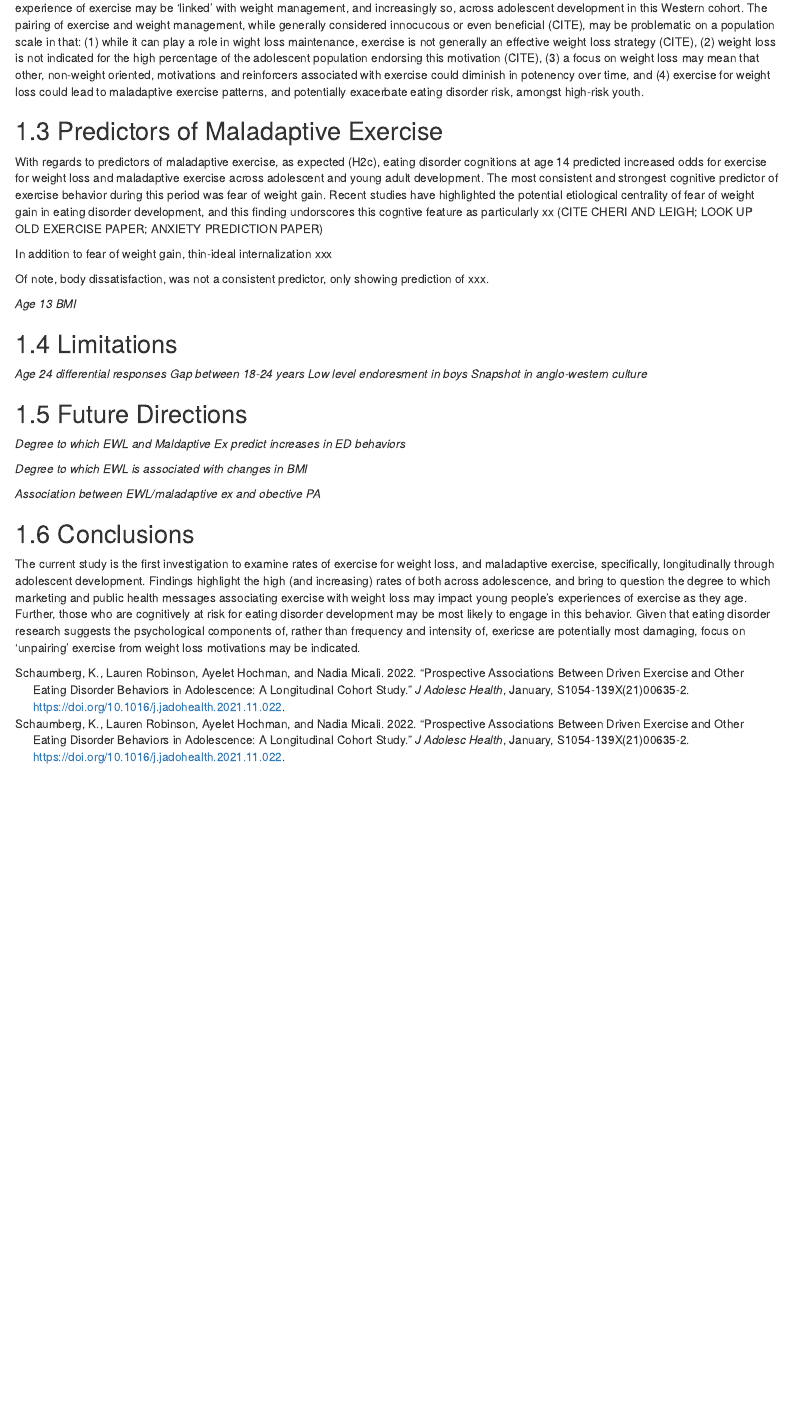
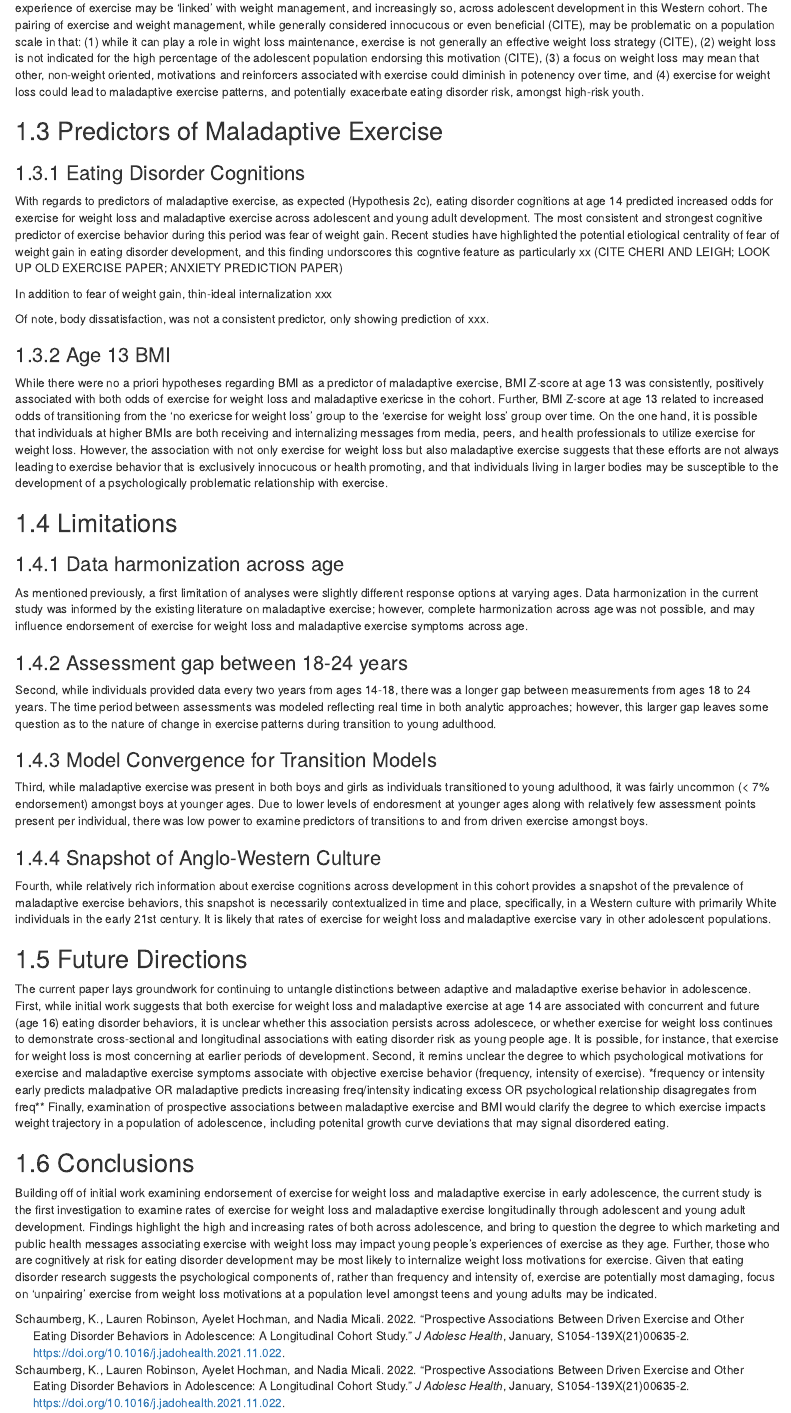
Before and after one commit to kschaumb/alspac-dex-1-bookdown, an R Markdown document (10-discussion.Rmd): the page in a window 1100 px wide, from 710 px down. Rendered offline with R 4.5, knitr and Pandoc, with nearby package versions; drawn as R Markdown's standard HTML page in place of the format the file asks for.

Commit message:
added to discussion

```diff
--- a/10-discussion.Rmd
+++ b/10-discussion.Rmd
@@ -12,30 +12,40 @@ One possible interpretation of the increase in exercise for weight loss over tim
 
 ## Predictors of Maladaptive Exercise
 
-With regards to predictors of maladaptive exercise, as expected (H2c), eating disorder cognitions at age 14 predicted increased odds for exercise for weight loss and maladaptive exercise across adolescent and young adult development. The most consistent and strongest cognitive predictor of exercise behavior during this period was fear of weight gain. Recent studies have highlighted the potential etiological centrality of fear of weight gain in eating disorder development, and this finding undorscores this cogntive feature as particularly xx (CITE CHERI AND LEIGH; LOOK UP OLD EXERCISE PAPER; ANXIETY PREDICTION PAPER)
+### Eating Disorder Cognitions
+
+With regards to predictors of maladaptive exercise, as expected (Hypothesis 2c), eating disorder cognitions at age 14 predicted increased odds for exercise for weight loss and maladaptive exercise across adolescent and young adult development. The most consistent and strongest cognitive predictor of exercise behavior during this period was fear of weight gain. Recent studies have highlighted the potential etiological centrality of fear of weight gain in eating disorder development, and this finding undorscores this cogntive feature as particularly xx (CITE CHERI AND LEIGH; LOOK UP OLD EXERCISE PAPER; ANXIETY PREDICTION PAPER)
 
 In addition to fear of weight gain, thin-ideal internalization xxx
 
 Of note, body dissatisfaction, was not a consistent predictor, only showing prediction of xxx.
 
-*Age 13 BMI*
+### Age 13 BMI
 
+While there were no a priori hypotheses regarding BMI as a predictor of maladaptive exercise, BMI Z-score at age 13 was consistently, positively associated with both odds of exercise for weight loss and maladaptive exericse in the cohort. Further, BMI Z-score at age 13 related to increased odds of transitioning from the 'no exericse for weight loss' group to the 'exercise for weight loss' group over time. On the one hand, it is possible that individuals at higher BMIs are both receiving and internalizing messages from media, peers, and health professionals to utilize exercise for weight loss. However, the association with not only exercise for weight loss but also maladaptive exercise suggests that these efforts are not always leading to exercise behavior that is exclusively innocucous or health promoting, and that individuals living in larger bodies may be susceptible to the development of a psychologically problematic relationship with exercise.
 
 ## Limitations
 
-*Age 24 differential responses*
-*Gap between 18-24 years*
-*Low level endoresment in boys*
-*Snapshot in anglo-western culture*
+### Data harmonization across age
+
+As mentioned previously, a first limitation of analyses were slightly different response options at varying ages. Data harmonization in the current study was informed by the existing literature on maladaptive exercise; however, complete harmonization across age was not possible, and may influence endorsement of exercise for weight loss and maladaptive exercise symptoms across age.
+
+### Assessment gap between 18-24 years
+
+Second, while individuals provided data every two years from ages 14-18, there was a longer gap between measurements from ages 18 to 24 years. The time period between assessments was modeled reflecting real time in both analytic approaches; however, this larger gap leaves some question as to the nature of change in exercise patterns during transition to young adulthood.
+
+### Model Convergence for Transition Models
+
+Third, while maladaptive exercise was present in both boys and girls as individuals transitioned to young adulthood, it was fairly uncommon (< 7% endorsement) amongst boys at younger ages. Due to lower levels of endoresment at younger ages along with relatively few assessment points present per individual, there was low power to examine predictors of transitions to and from driven exercise amongst boys.
+
+### Snapshot of Anglo-Western Culture
+
+Fourth, while relatively rich information about exercise cognitions across development in this cohort provides a snapshot of the prevalence of maladaptive exercise behaviors, this snapshot is necessarily contextualized in time and place, specifically, in a Western culture with primarily White individuals in the early 21st century. It is likely that rates of exercise for weight loss and maladaptive exercise vary in other adolescent populations.
 
 ## Future Directions
 
-*Degree to which EWL and Maldaptive Ex predict increases in ED behaviors*
-
-*Degree to which EWL is associated with changes in BMI*
-
-*Association between EWL/maladaptive ex and obective PA*
+The current paper lays groundwork for continuing to untangle distinctions between adaptive and maladaptive exerise behavior in adolescence. First, while initial work suggests that both exercise for weight loss and maladaptive exercise at age 14 are associated with concurrent and future (age 16) eating disorder behaviors, it is unclear whether this association persists across adolescece, or whether exercise for weight loss continues to demonstrate cross-sectional and longitudinal associations with eating disorder risk as young people age. It is possible, for instance, that exercise for weight loss is most concerning at earlier periods of development. Second, it remins unclear the degree to which psychological motivations for exercise and maladaptive exercise symptoms associate with objective exercise behavior (frequency, intensity of exercise). *frequency or intensity early predicts maladpative OR maladaptive predicts increasing freq/intensity indicating excess OR psychological relationship disagregates from freq** Finally, examination of prospective associations between maladaptive exercise and BMI would clarify the degree to which exercise impacts weight trajectory in a population of adolescence, including potenital growth curve deviations that may signal disordered eating.
 
 ## Conclusions
 
-The current study is the first investigation to examine rates of exercise for weight loss, and maladaptive exercise, specifically, longitudinally through adolescent development. Findings highlight the high (and increasing) rates of both across adolescence, and bring to question the degree to which marketing and public health messages associating exercise with weight loss may impact young people's experiences of exercise as they age. Further, those who are cognitively at risk for eating disorder development may be most likely to engage in this behavior. Given that eating disorder research suggests the psychological components of, rather than frequency and intensity of, exericse are potentially most damaging, focus on 'unpairing' exercise from weight loss motivations may be indicated.
+Building off of initial work examining endorsement of exercise for weight loss and maladaptive exercise in early adolescence, the current study is the first investigation to examine rates of exercise for weight loss and maladaptive exercise longitudinally through adolescent and young adult development. Findings highlight the high and increasing rates of both across adolescence, and bring to question the degree to which marketing and public health messages associating exercise with weight loss may impact young people's experiences of exercise as they age. Further, those who are cognitively at risk for eating disorder development may be most likely to internalize weight loss  motivations for exercise. Given that eating disorder research suggests the psychological components of, rather than frequency and intensity of, exercise are potentially most damaging, focus on 'unpairing' exercise from weight loss motivations at a population level amongst teens and young adults may be indicated.
```
Also changed, not shown: 04-Analytic_Plan.Rmd (+3 -3 lines).
